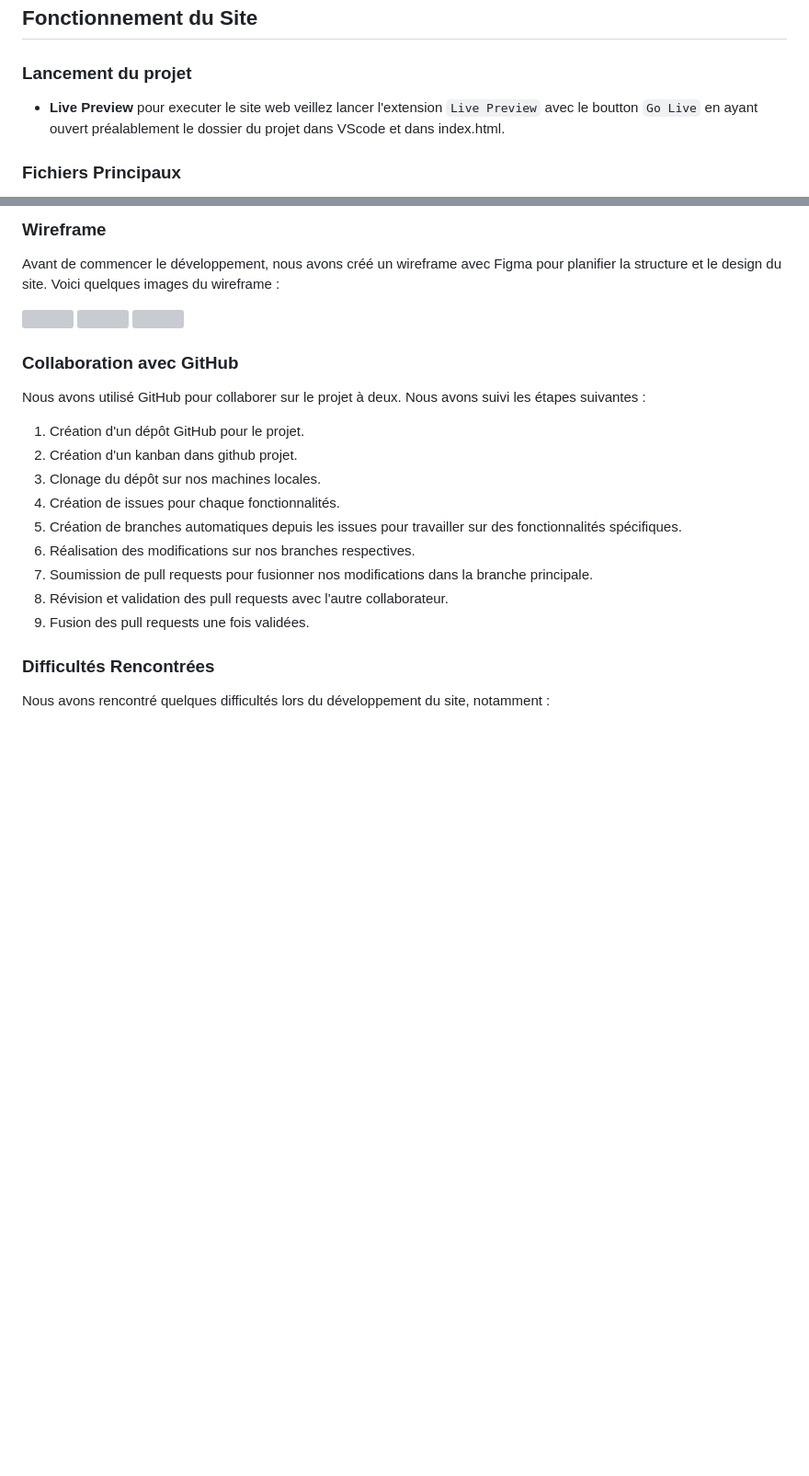
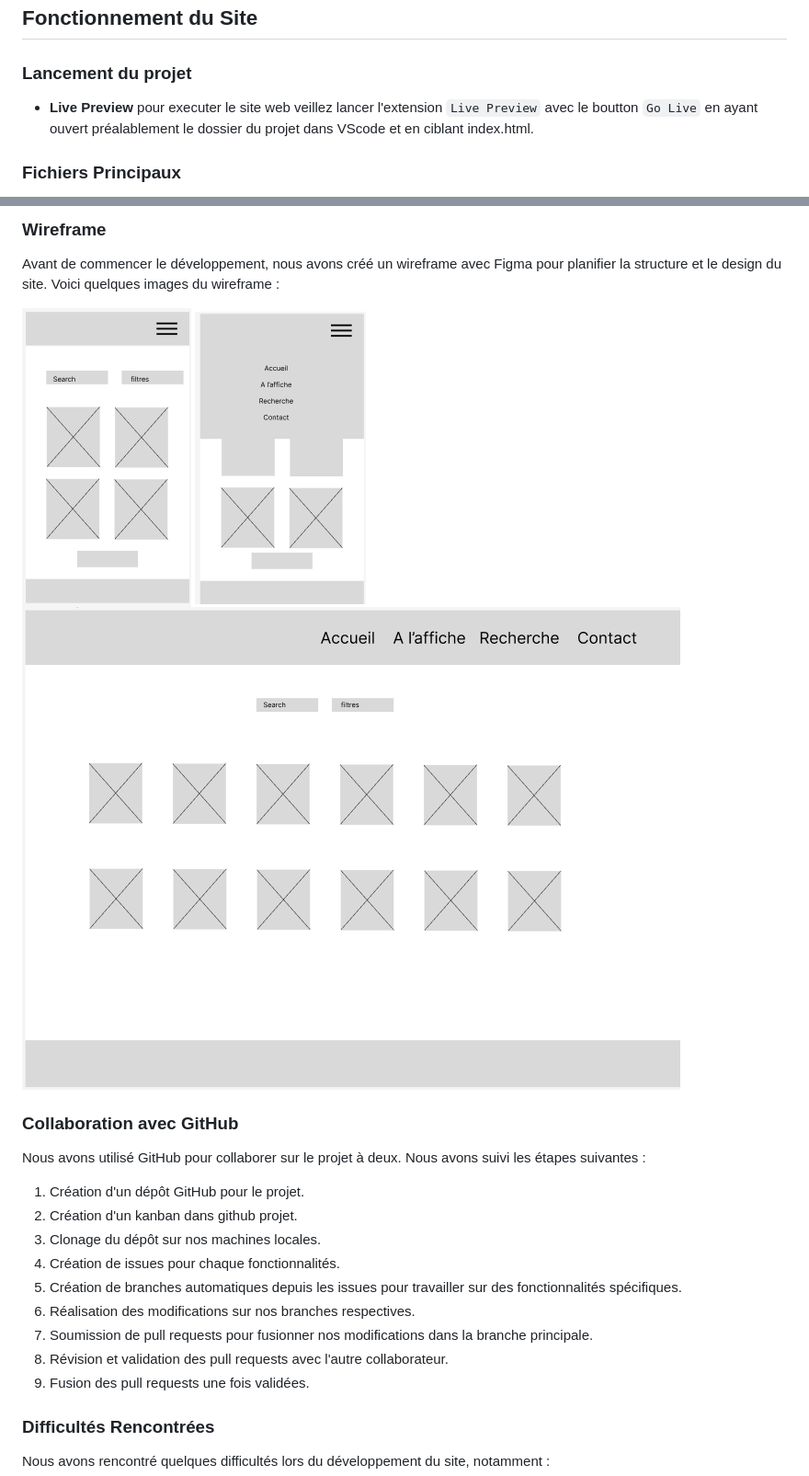
Before and after one commit to JCMaif/GCR, a Markdown page: README.md, 2 parts joined by grey strips. Shown: that part at 92% size. Rendered like a GitHub page; pictures changed too: ressources/01.PNG (added), ressources/02.PNG (added), ressources/03.PNG (added); blank space fills up the shorter version; grey boxes are pictures that could not be loaded.

```diff
--- a/README.md
+++ b/README.md
@@ -6,7 +6,7 @@ Ce README décrit le fonctionnement du site Web "GRC Cinéma" du point de vue du
 
 ### Lancement du projet
 
-- **Live Preview** pour executer le site web veillez lancer l'extension `Live Preview` avec le boutton `Go Live` en ayant ouvert préalablement le dossier du projet dans VScode et dans index.html.
+- **Live Preview** pour executer le site web veillez lancer l'extension `Live Preview` avec le boutton `Go Live` en ayant ouvert préalablement le dossier du projet dans VScode et en ciblant index.html.
 
 ### Fichiers Principaux
 
@@ -40,7 +40,7 @@ Le site comprend trois pages principales :
 
 Avant de commencer le développement, nous avons créé un wireframe avec Figma pour planifier la structure et le design du site. Voici quelques images du wireframe :
 
-![](./ressources/01.webp) ![](./ressources/02.webp) ![](./ressources/03.webp)
+![](./ressources/01.PNG) ![](./ressources/02.PNG) ![](./ressources/03.PNG)
 
 ### Collaboration avec GitHub
 
```
Also changed, not shown: 2 other files.
